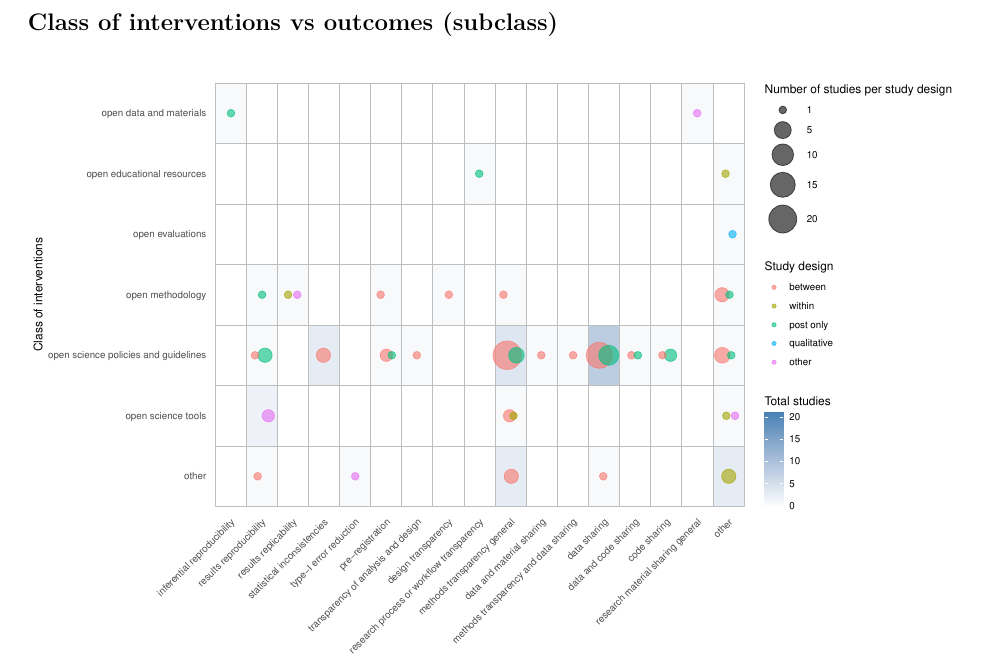
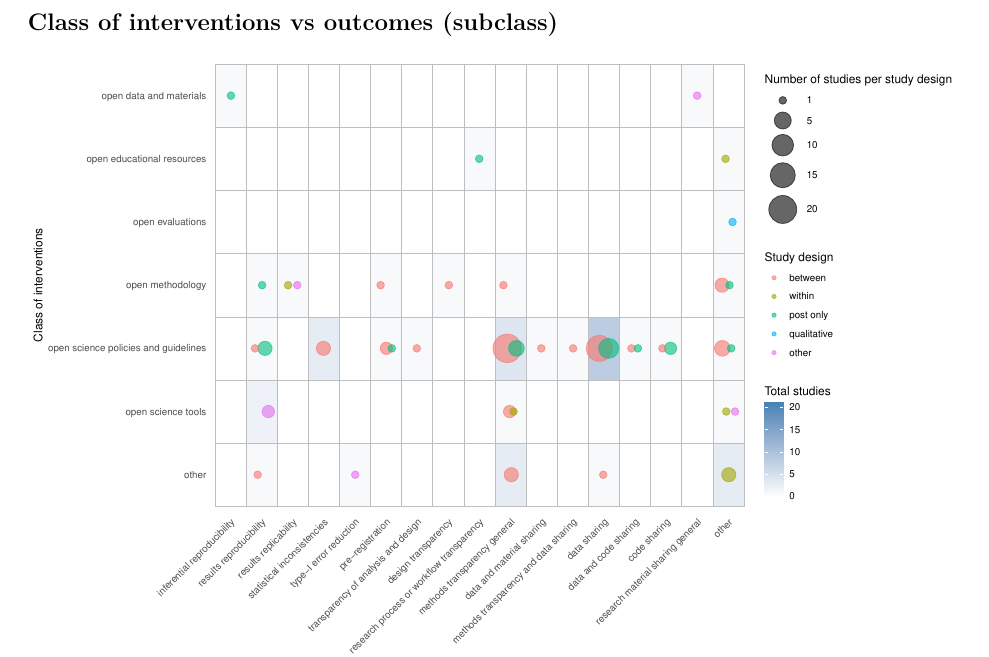
Before and after one commit to codecheckers/scope, an R Markdown document (scope.Rmd): part of page 1 of 2, cut so that both start at the same text. Rendered offline with R 4.5, knitr and Pandoc, then LaTeX, with nearby package versions; code that draws random numbers runs with fixed seeds of ours.

Commit message:
remove empty title

```diff
--- a/scope.Rmd
+++ b/scope.Rmd
@@ -93,8 +93,7 @@ egm1 <- ggplot(complete_matrix1,
   scale_size_continuous(range = c(3, 12),
                         breaks = c(1,5,10,15,20),
                         labels = function(x) round(x, 0)) +
-  labs(title = "",
-       x = "Outcomes",
+  labs(x = "Outcomes",
        y = "Class of interventions",
        size = "Number of studies per study design",
        color = "Study design") +
```
